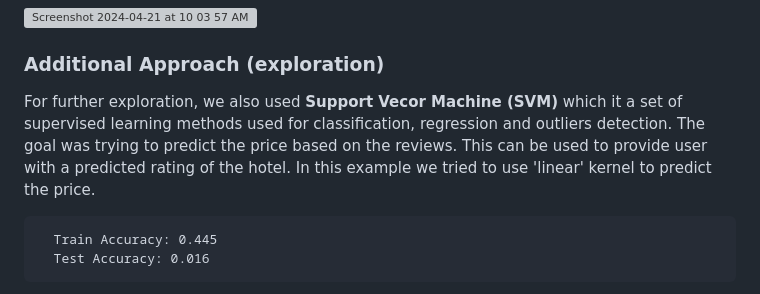
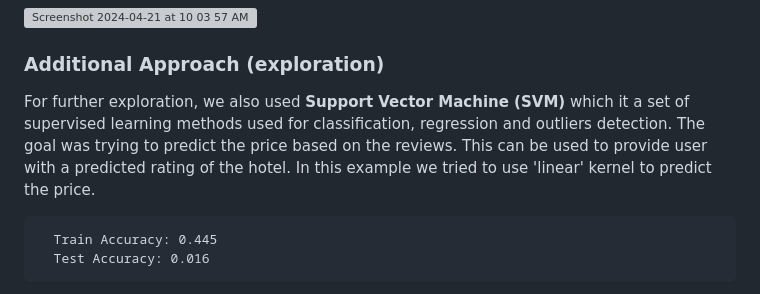
Before and after one commit to arnabroy-osu/Travel-Assistant, a Markdown page: README.md, the part around the change. GitHub-like rendering; grey boxes are pictures that could not be loaded.

Commit message:
correcting readme content spelling

````diff
--- a/README.md
+++ b/README.md
@@ -52,7 +52,7 @@ Here is the sample output of the app,
 ![Screenshot 2024-04-21 at 10 03 57 AM](https://github.com/arnabroy-osu/project3-group3-travel-assistant/assets/93089647/a733bf02-22ff-4313-ac73-ac078fc39266)
 
 ### Additional Approach (exploration)
-For further exploration, we also used **Support Vecor Machine (SVM)** which it a set of supervised learning methods used for classification, regression and outliers detection. The goal was trying to predict the price based on the reviews. This can be used to provide user with a predicted rating of the hotel. In this example we tried to use 'linear' kernel to predict the price.
+For further exploration, we also used **Support Vector Machine (SVM)** which it a set of supervised learning methods used for classification, regression and outliers detection. The goal was trying to predict the price based on the reviews. This can be used to provide user with a predicted rating of the hotel. In this example we tried to use 'linear' kernel to predict the price.
 
 ```
   Train Accuracy: 0.445
````
